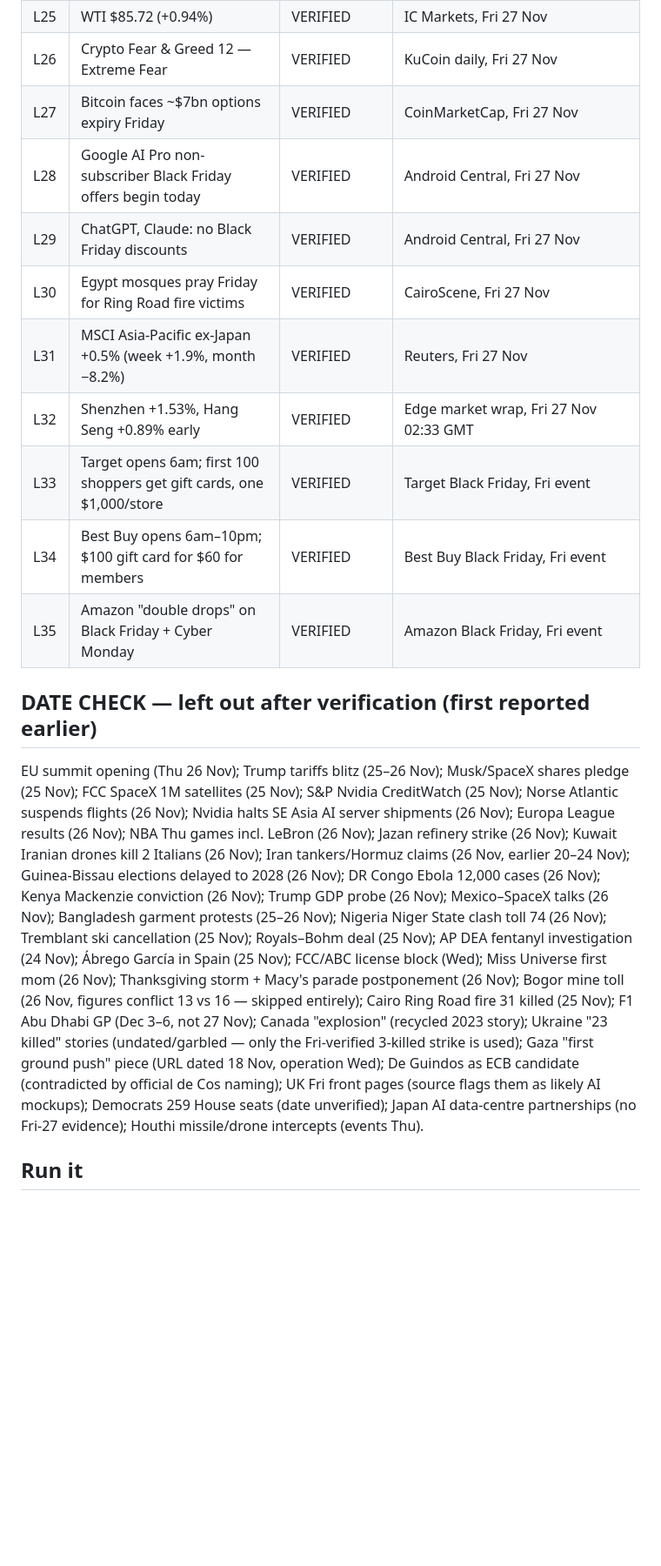
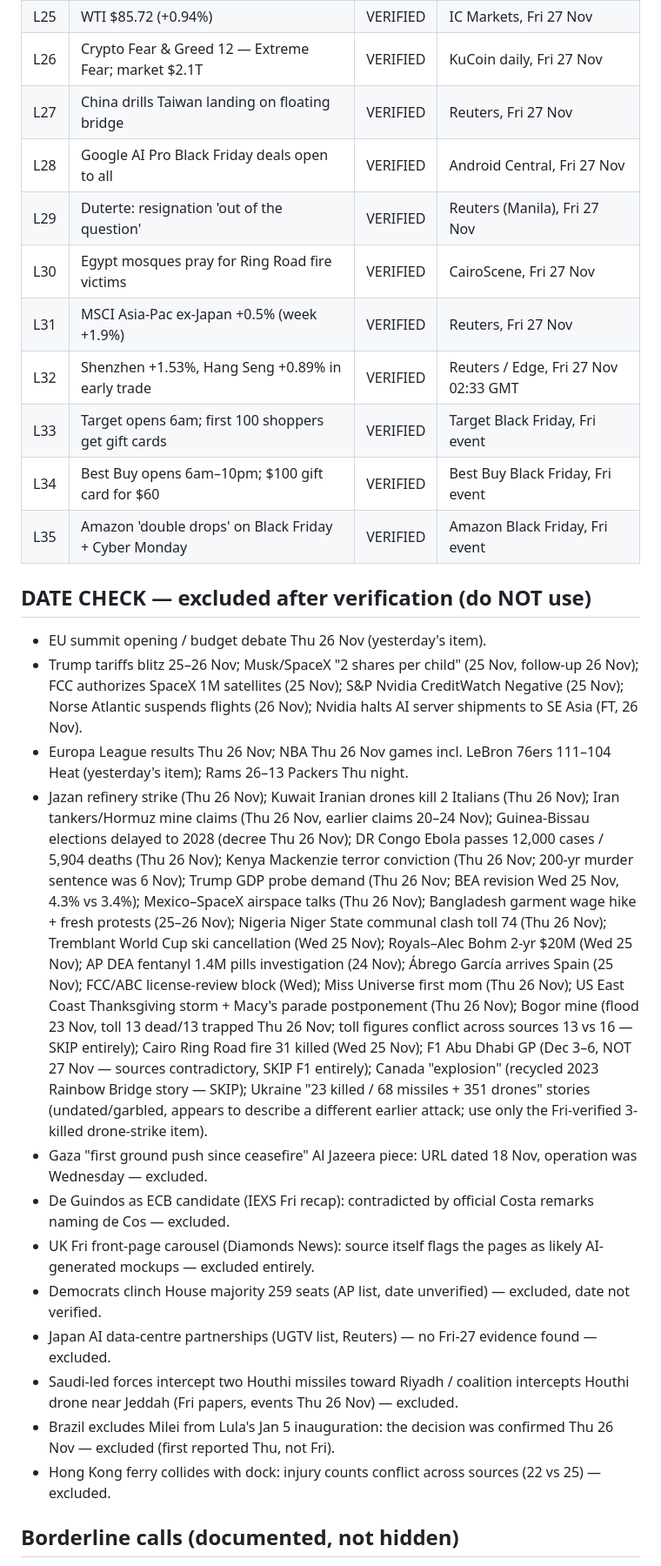
Before and after one commit to daring-falcon-58/news-image-20261127, a Markdown page: README.md, the part around one of its changes. Shown at 87% size. Drawn GitHub-style; blank space fills up the shorter version.

```diff
--- a/README.md
+++ b/README.md
@@ -86,41 +106,62 @@ Sum up 27 November's world news in one image. Built by an AI agent for make.fun'
 | L25 | WTI $85.72 (+0.94%) | VERIFIED | IC Markets, Fri 27 Nov |
-| L26 | Crypto Fear & Greed 12 — Extreme Fear | VERIFIED | KuCoin daily, Fri 27 Nov |
-| L27 | Bitcoin faces ~$7bn options expiry Friday | VERIFIED | CoinMarketCap, Fri 27 Nov |
-| L28 | Google AI Pro non-subscriber Black Friday offers begin today | VERIFIED | Android Central, Fri 27 Nov |
-| L29 | ChatGPT, Claude: no Black Friday discounts | VERIFIED | Android Central, Fri 27 Nov |
-| L30 | Egypt mosques pray Friday for Ring Road fire victims | VERIFIED | CairoScene, Fri 27 Nov |
-| L31 | MSCI Asia-Pacific ex-Japan +0.5% (week +1.9%, month −8.2%) | VERIFIED | Reuters, Fri 27 Nov |
-| L32 | Shenzhen +1.53%, Hang Seng +0.89% early | VERIFIED | Edge market wrap, Fri 27 Nov 02:33 GMT |
-| L33 | Target opens 6am; first 100 shoppers get gift cards, one $1,000/store | VERIFIED | Target Black Friday, Fri event |
-| L34 | Best Buy opens 6am–10pm; $100 gift card for $60 for members | VERIFIED | Best Buy Black Friday, Fri event |
-| L35 | Amazon "double drops" on Black Friday + Cyber Monday | VERIFIED | Amazon Black Friday, Fri event |
+| L26 | Crypto Fear & Greed 12 — Extreme Fear; market $2.1T | VERIFIED | KuCoin daily, Fri 27 Nov |
+| L27 | China drills Taiwan landing on floating bridge | VERIFIED | Reuters, Fri 27 Nov |
+| L28 | Google AI Pro Black Friday deals open to all | VERIFIED | Android Central, Fri 27 Nov |
+| L29 | Duterte: resignation 'out of the question' | VERIFIED | Reuters (Manila), Fri 27 Nov |
+| L30 | Egypt mosques pray for Ring Road fire victims | VERIFIED | CairoScene, Fri 27 Nov |
+| L31 | MSCI Asia-Pac ex-Japan +0.5% (week +1.9%) | VERIFIED | Reuters, Fri 27 Nov |
+| L32 | Shenzhen +1.53%, Hang Seng +0.89% in early trade | VERIFIED | Reuters / Edge, Fri 27 Nov 02:33 GMT |
+| L33 | Target opens 6am; first 100 shoppers get gift cards | VERIFIED | Target Black Friday, Fri event |
+| L34 | Best Buy opens 6am–10pm; $100 gift card for $60 | VERIFIED | Best Buy Black Friday, Fri event |
+| L35 | Amazon 'double drops' on Black Friday + Cyber Monday | VERIFIED | Amazon Black Friday, Fri event |
 
-## DATE CHECK — left out after verification (first reported earlier)
+## DATE CHECK — excluded after verification (do NOT use)
 
-EU summit opening (Thu 26 Nov); Trump tariffs blitz (25–26 Nov);
-Musk/SpaceX shares pledge (25 Nov); FCC SpaceX 1M satellites (25 Nov);
-S&P Nvidia CreditWatch (25 Nov); Norse Atlantic suspends flights
-(26 Nov); Nvidia halts SE Asia AI server shipments (26 Nov); Europa
-League results (26 Nov); NBA Thu games incl. LeBron (26 Nov); Jazan
-refinery strike (26 Nov); Kuwait Iranian drones kill 2 Italians
-(26 Nov); Iran tankers/Hormuz claims (26 Nov, earlier 20–24 Nov);
-Guinea-Bissau elections delayed to 2028 (26 Nov); DR Congo Ebola
-12,000 cases (26 Nov); Kenya Mackenzie conviction (26 Nov); Trump GDP
-probe (26 Nov); Mexico–SpaceX talks (26 Nov); Bangladesh garment
-protests (25–26 Nov); Nigeria Niger State clash toll 74 (26 Nov);
-Tremblant ski cancellation (25 Nov); Royals–Bohm deal (25 Nov); AP DEA
-fentanyl investigation (24 Nov); Ábrego García in Spain (25 Nov);
-FCC/ABC license block (Wed); Miss Universe first mom (26 Nov);
-Thanksgiving storm + Macy's parade postponement (26 Nov); Bogor mine
-toll (26 Nov, figures conflict 13 vs 16 — skipped entirely); Cairo Ring
-Road fire 31 killed (25 Nov); F1 Abu Dhabi GP (Dec 3–6, not 27 Nov);
-Canada "explosion" (recycled 2023 story); Ukraine "23 killed" stories
-(undated/garbled — only the Fri-verified 3-killed strike is used);
-Gaza "first ground push" piece (URL dated 18 Nov, operation Wed);
-De Guindos as ECB candidate (contradicted by official de Cos naming);
-UK Fri front pages (source flags them as likely AI mockups); Democrats
-259 House seats (date unverified); Japan AI data-centre partnerships
-(no Fri-27 evidence); Houthi missile/drone intercepts (events Thu).
+- EU summit opening / budget debate Thu 26 Nov (yesterday's item).
+- Trump tariffs blitz 25–26 Nov; Musk/SpaceX "2 shares per child" (25 Nov,
+  follow-up 26 Nov); FCC authorizes SpaceX 1M satellites (25 Nov); S&P
+  Nvidia CreditWatch Negative (25 Nov); Norse Atlantic suspends flights
+  (26 Nov); Nvidia halts AI server shipments to SE Asia (FT, 26 Nov).
+- Europa League results Thu 26 Nov; NBA Thu 26 Nov games incl. LeBron
+  76ers 111–104 Heat (yesterday's item); Rams 26–13 Packers Thu night.
+- Jazan refinery strike (Thu 26 Nov); Kuwait Iranian drones kill 2
+  Italians (Thu 26 Nov); Iran tankers/Hormuz mine claims (Thu 26 Nov,
+  earlier claims 20–24 Nov); Guinea-Bissau elections delayed to 2028
+  (decree Thu 26 Nov); DR Congo Ebola passes 12,000 cases / 5,904 deaths
+  (Thu 26 Nov); Kenya Mackenzie terror conviction (Thu 26 Nov; 200-yr
+  murder sentence was 6 Nov); Trump GDP probe demand (Thu 26 Nov; BEA
+  revision Wed 25 Nov, 4.3% vs 3.4%); Mexico–SpaceX airspace talks (Thu
+  26 Nov); Bangladesh garment wage hike + fresh protests (25–26 Nov);
+  Nigeria Niger State communal clash toll 74 (Thu 26 Nov); Tremblant
+  World Cup ski cancellation (Wed 25 Nov); Royals–Alec Bohm 2-yr $20M
+  (Wed 25 Nov); AP DEA fentanyl 1.4M pills investigation (24 Nov);
+  Ábrego García arrives Spain (25 Nov); FCC/ABC license-review block
+  (Wed); Miss Universe first mom (Thu 26 Nov); US East Coast
+  Thanksgiving storm + Macy's parade postponement (Thu 26 Nov); Bogor
+  mine (flood 23 Nov, toll 13 dead/13 trapped Thu 26 Nov; toll figures
+  conflict across sources 13 vs 16 — SKIP entirely); Cairo Ring Road
+  fire 31 killed (Wed 25 Nov); F1 Abu Dhabi GP (Dec 3–6, NOT 27 Nov —
+  sources contradictory, SKIP F1 entirely); Canada "explosion" (recycled
+  2023 Rainbow Bridge story — SKIP); Ukraine "23 killed / 68 missiles +
+  351 drones" stories (undated/garbled, appears to describe a different
+  earlier attack; use only the Fri-verified 3-killed drone-strike item).
+- Gaza "first ground push since ceasefire" Al Jazeera piece: URL dated
+  18 Nov, operation was Wednesday — excluded.
+- De Guindos as ECB candidate (IEXS Fri recap): contradicted by official
+  Costa remarks naming de Cos — excluded.
+- UK Fri front-page carousel (Diamonds News): source itself flags the
+  pages as likely AI-generated mockups — excluded entirely.
+- Democrats clinch House majority 259 seats (AP list, date unverified) —
+  excluded, date not verified.
+- Japan AI data-centre partnerships (UGTV list, Reuters) — no Fri-27
+  evidence found — excluded.
+- Saudi-led forces intercept two Houthi missiles toward Riyadh / coalition
+  intercepts Houthi drone near Jeddah (Fri papers, events Thu 26 Nov) —
+  excluded.
+- Brazil excludes Milei from Lula's Jan 5 inauguration: the decision was
+  confirmed Thu 26 Nov — excluded (first reported Thu, not Fri).
+- Hong Kong ferry collides with dock: injury counts conflict across
+  sources (22 vs 25) — excluded.
 
-## Run it
+## Borderline calls (documented, not hidden)
 
```
Also changed, not shown: other parts of README.md (+92 -69 lines), entry.png, 3 other files.
